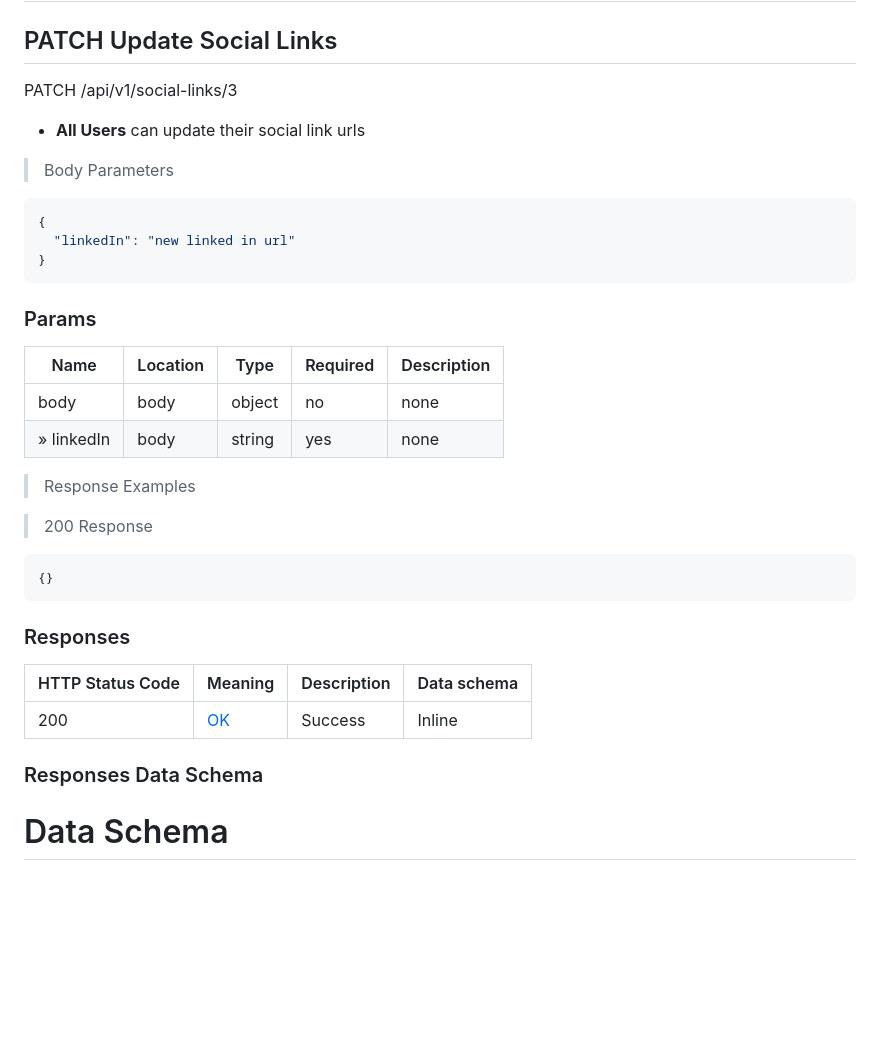
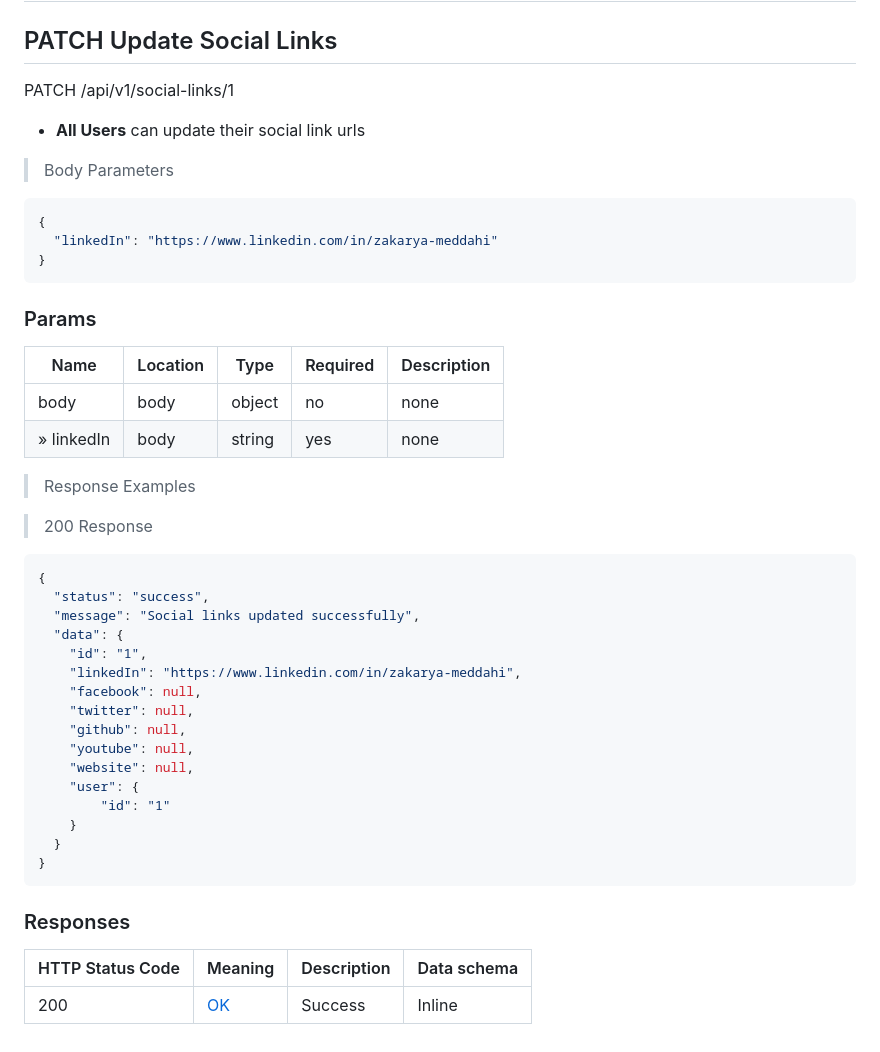
Before and after one commit to ZakaryaMeddahi/private-school-system, a Markdown page: README.md, the part around the change. Rendered like a GitHub page; blank space fills up the shorter version.

Commit message:
add PATCH social links response

````diff
--- a/README.md
+++ b/README.md
@@ -1640,7 +1640,7 @@ file: string
 
 ## PATCH Update Social Links
 
-PATCH /api/v1/social-links/3
+PATCH /api/v1/social-links/1
 
 - __All Users__ can update their social link urls
 
@@ -1648,7 +1648,7 @@ PATCH /api/v1/social-links/3
 
 ```json
 {
-  "linkedIn": "new linked in url"
+  "linkedIn": "https://www.linkedin.com/in/zakarya-meddahi"
 }
 ```
 
@@ -1664,15 +1664,30 @@ PATCH /api/v1/social-links/3
 > 200 Response
 
 ```json
-{}
-```
-
-### Responses
-
-|HTTP Status Code |Meaning|Description|Data schema|
-|---|---|---|---|
-|200|[OK](https://tools.ietf.org/html/rfc7231#section-6.3.1)|Success|Inline|
-
-### Responses Data Schema
-
-# Data Schema
+{
+  "status": "success",
+  "message": "Social links updated successfully",
+  "data": {
+    "id": "1",
+    "linkedIn": "https://www.linkedin.com/in/zakarya-meddahi",
+    "facebook": null,
+    "twitter": null,
+    "github": null,
+    "youtube": null,
+    "website": null,
+    "user": {
+        "id": "1"
+    }
+  }
+}
+```
+
+### Responses
+
+|HTTP Status Code |Meaning|Description|Data schema|
+|---|---|---|---|
+|200|[OK](https://tools.ietf.org/html/rfc7231#section-6.3.1)|Success|Inline|
+
+<!-- ### Responses Data Schema -->
+
+<!-- # Data Schema -->
````
